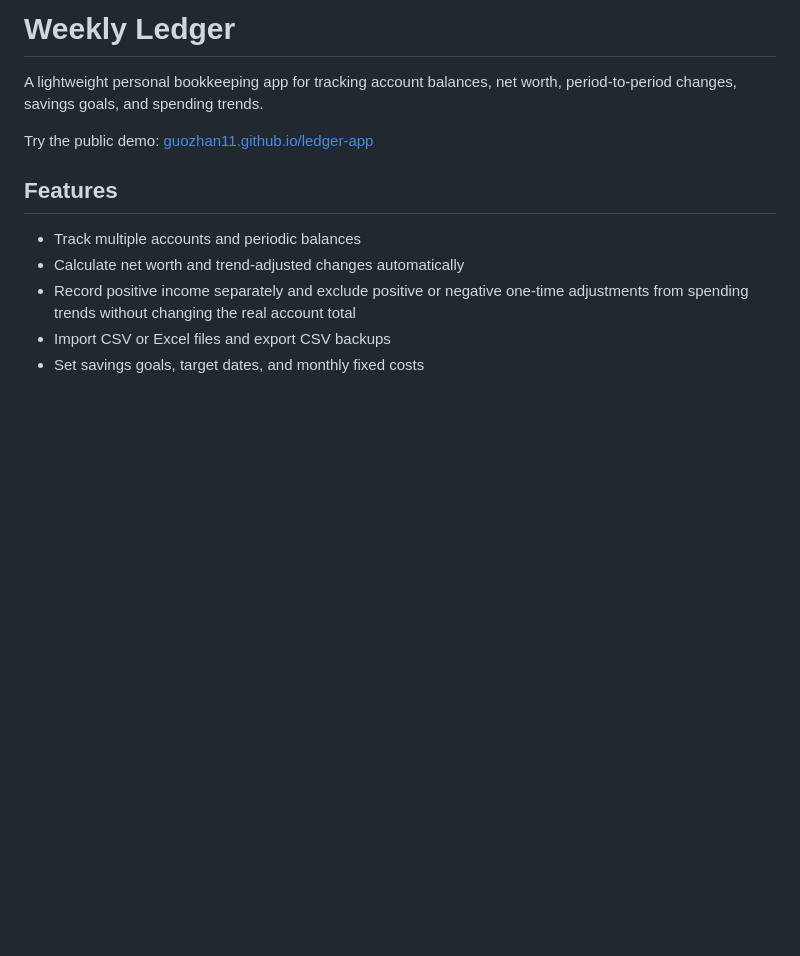
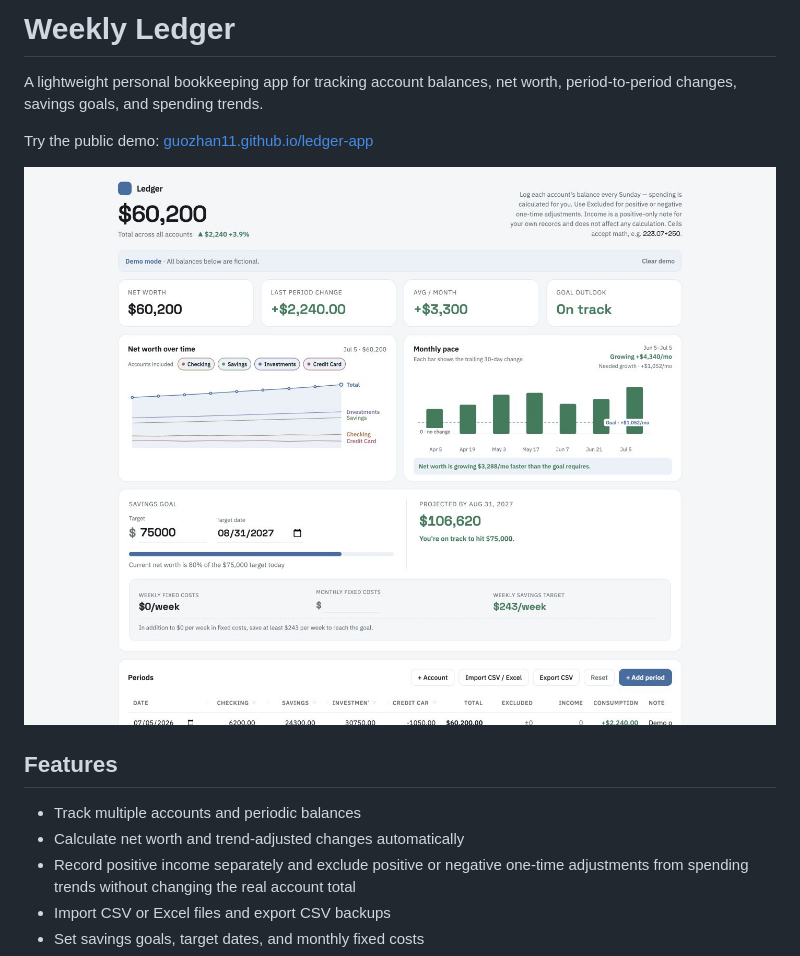
Before and after one commit to guozhan11/ledger-app, a Markdown page: README.md, the part around the change. Rendered like a GitHub page; pictures changed too: docs/images/weekly-ledger-demo.jpg (added); blank space fills up the shorter version.

Commit message:
Add demo screenshot to README

```diff
--- a/README.md
+++ b/README.md
@@ -4,6 +4,8 @@ A lightweight personal bookkeeping app for tracking account balances, net worth,
 period-to-period changes, savings goals, and spending trends.
 
 Try the public demo: [guozhan11.github.io/ledger-app](https://guozhan11.github.io/ledger-app/)
+
+![Weekly Ledger dashboard populated with fictional demo data](docs/images/weekly-ledger-demo.jpg)
 
 ## Features
 
```
